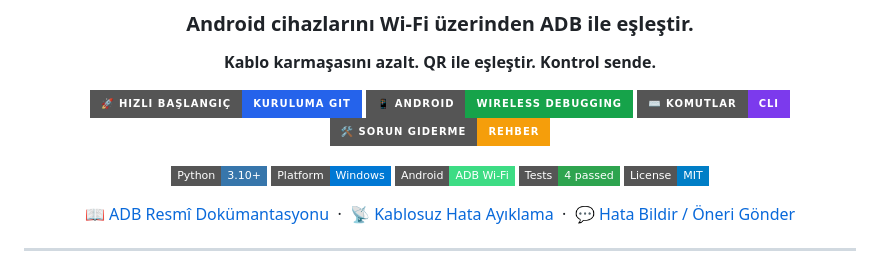
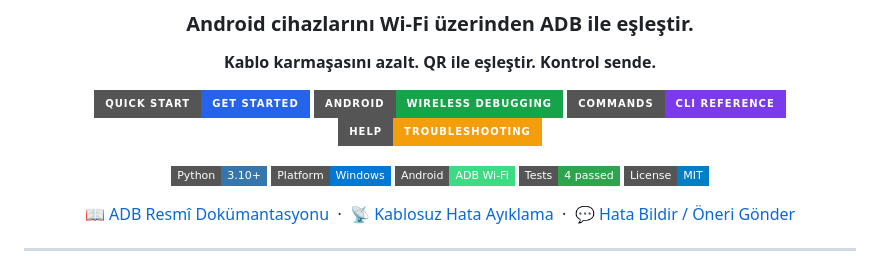
Before and after one commit to ilter2014/ADB-QR, a Markdown page: README.md, the part around one of its changes. Rendered like a GitHub page; badges without logos.

```diff
--- a/README.md
+++ b/README.md
@@ -8,10 +10,10 @@
 **Kablo karmaşasını azalt. QR ile eşleştir. Kontrol sende.**
 
 <p>
-  <a href="#-hızlı-başlangıç"><img src="https://img.shields.io/badge/🚀_Hızlı_Başlangıç-Kuruluma_Git-2563EB?style=for-the-badge" alt="Hızlı Başlangıç"></a>
-  <a href="#-android-ve-kablosuz-eşleştirme"><img src="https://img.shields.io/badge/📱_Android-Wireless_Debugging-16A34A?style=for-the-badge" alt="Android Wireless Debugging"></a>
-  <a href="#-komutlar"><img src="https://img.shields.io/badge/⌨️_Komutlar-CLI-7C3AED?style=for-the-badge" alt="Komutlar"></a>
-  <a href="#-sorun-giderme"><img src="https://img.shields.io/badge/🛠️_Sorun_Giderme-Rehber-F59E0B?style=for-the-badge" alt="Sorun Giderme"></a>
+  <a href="#quick-start"><img src="https://img.shields.io/badge/QUICK_START-Get_Started-2563EB?style=for-the-badge" alt="Quick start: installation instructions"></a>
+  <a href="#android-wireless"><img src="https://img.shields.io/badge/ANDROID-Wireless_Debugging-16A34A?style=for-the-badge&logo=android&logoColor=white" alt="Android wireless debugging guide"></a>
+  <a href="#commands"><img src="https://img.shields.io/badge/COMMANDS-CLI_Reference-7C3AED?style=for-the-badge" alt="Command reference"></a>
+  <a href="#troubleshooting"><img src="https://img.shields.io/badge/HELP-Troubleshooting-F59E0B?style=for-the-badge" alt="Troubleshooting guide"></a>
 </p>
 
 <p>
```
Also changed, not shown: other parts of README.md (+11 -1 lines).
